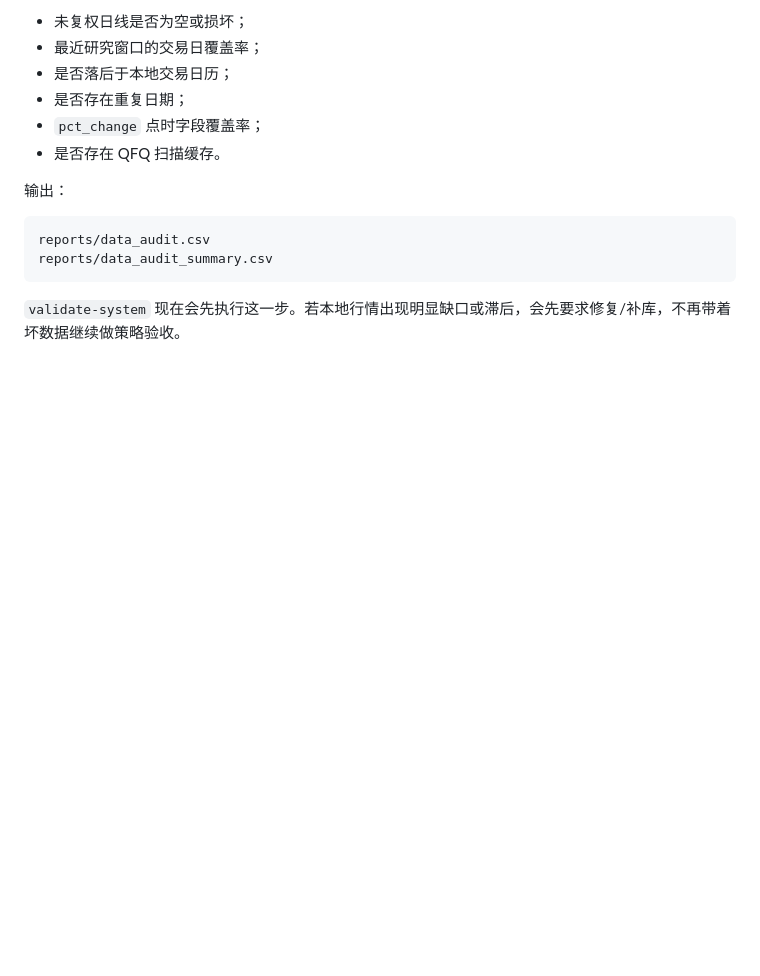
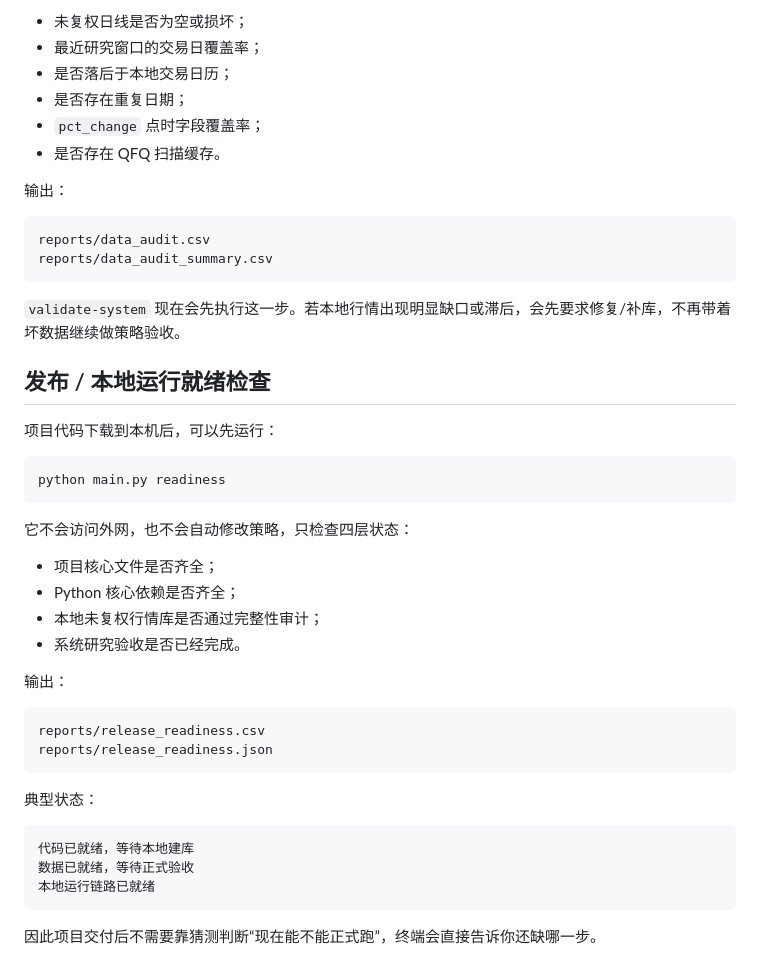
Before and after one commit to xsd3901-rgb/-a, a Markdown page: README.md, the part around the change. Drawn GitHub-style; blank space fills up the shorter version.

Commit message:
Document release readiness preflight

````diff
--- a/README.md
+++ b/README.md
@@ -483,3 +483,36 @@ reports/data_audit_summary.csv
 ```
 
 `validate-system` 现在会先执行这一步。若本地行情出现明显缺口或滞后，会先要求修复/补库，不再带着坏数据继续做策略验收。
+
+
+## 发布 / 本地运行就绪检查
+
+项目代码下载到本机后，可以先运行：
+
+```powershell
+python main.py readiness
+```
+
+它不会访问外网，也不会自动修改策略，只检查四层状态：
+
+- 项目核心文件是否齐全；
+- Python 核心依赖是否齐全；
+- 本地未复权行情库是否通过完整性审计；
+- 系统研究验收是否已经完成。
+
+输出：
+
+```text
+reports/release_readiness.csv
+reports/release_readiness.json
+```
+
+典型状态：
+
+```text
+代码已就绪，等待本地建库
+数据已就绪，等待正式验收
+本地运行链路已就绪
+```
+
+因此项目交付后不需要靠猜测判断“现在能不能正式跑”，终端会直接告诉你还缺哪一步。
````
